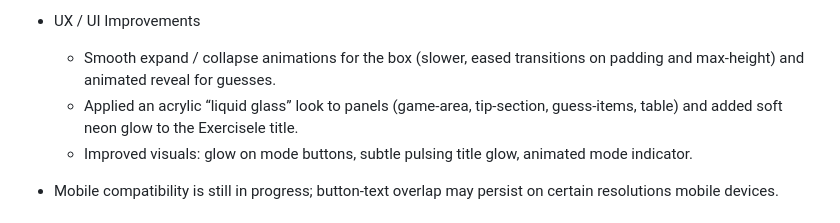
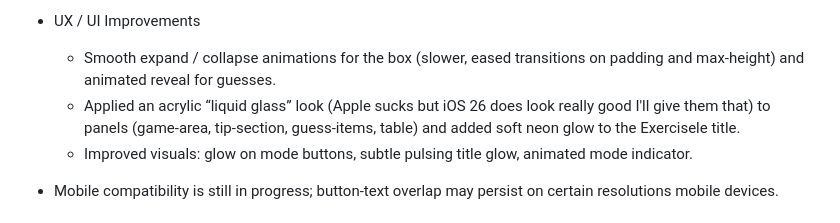
Before and after one commit to Entropify/Exercisele, a Markdown page: README.md, the part around the change. Drawn GitHub-style.

```diff
--- a/README.md
+++ b/README.md
@@ -49,7 +49,7 @@ This project is licensed under the [MIT License](LICENSE).
 
 - UX / UI Improvements
    - Smooth expand / collapse animations for the box (slower, eased transitions on padding and max-height) and animated reveal for guesses.
-   - Applied an acrylic “liquid glass” look to panels (game-area, tip-section, guess-items, table) and added soft neon glow to the Exercisele title.
+   - Applied an acrylic “liquid glass” look (Apple sucks but iOS 26 does look really good I'll give them that) to panels (game-area, tip-section, guess-items, table) and added soft neon glow to the Exercisele title.
    - Improved visuals: glow on mode buttons, subtle pulsing title glow, animated mode indicator.
 
 - Mobile compatibility is still in progress; button-text overlap may persist on certain resolutions mobile devices.
```
